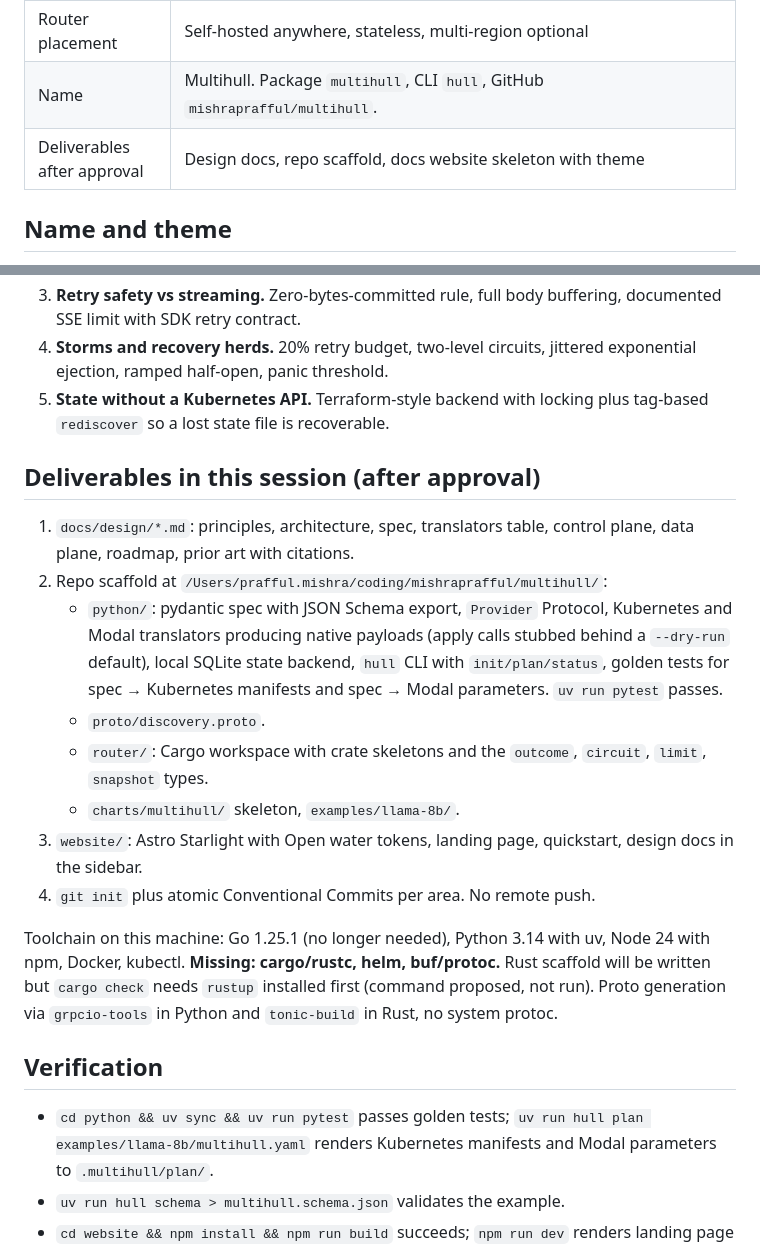
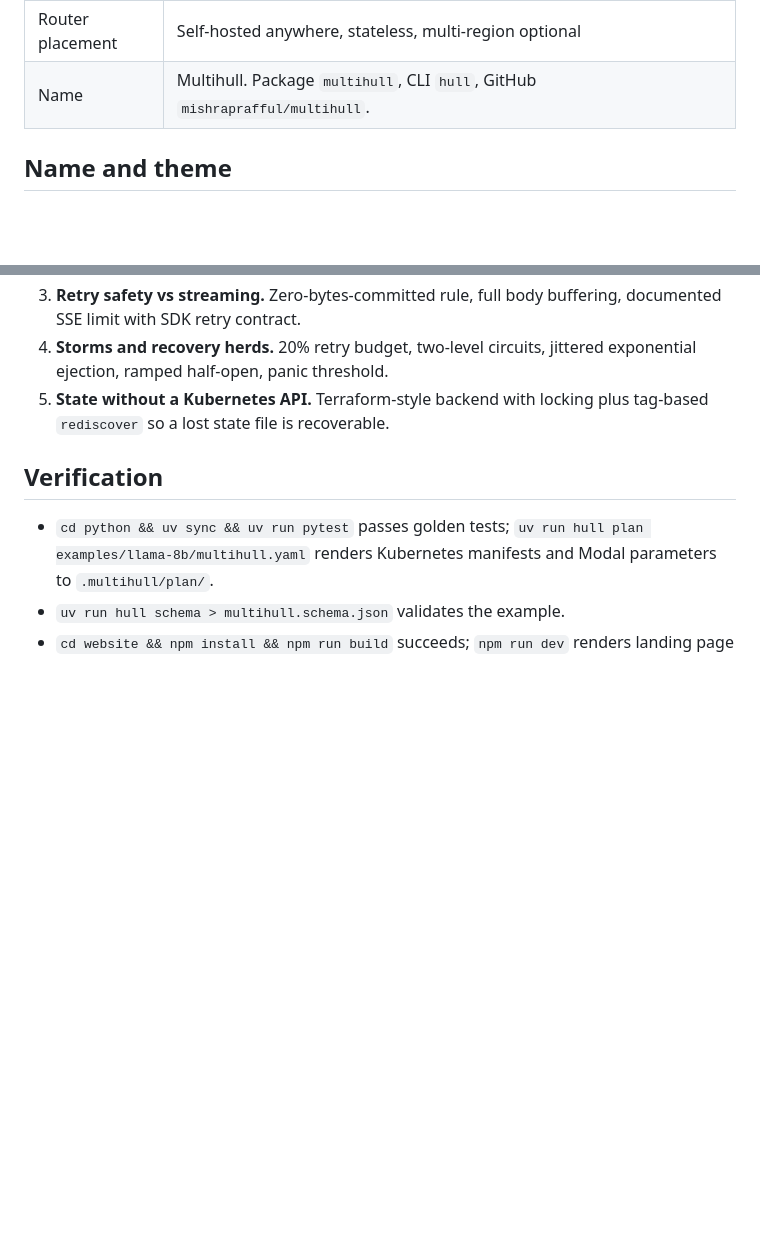
Before and after one commit to mishraprafful/multihull, a Markdown page: docs/design/architecture-plan.md, 2 parts joined by grey strips. Rendered like a GitHub page; blank space fills up the shorter version.

Commit message:
docs: remove session deliverables section from architecture plan

```diff
--- a/docs/design/architecture-plan.md
+++ b/docs/design/architecture-plan.md
@@ -29,7 +29,6 @@ Goal: an open-source framework that
 | v1 providers | Kubernetes (any GPU cluster), Modal, RunPod Serverless, Baseten, Replicate (Cog images only). **Fly.io dropped**: Fly deprecated GPUs on 31 Jul 2026. |
 | Router placement | Self-hosted anywhere, stateless, multi-region optional |
 | Name | Multihull. Package `multihull`, CLI `hull`, GitHub `mishraprafful/multihull`. |
-| Deliverables after approval | Design docs, repo scaffold, docs website skeleton with theme |
 
 ## Name and theme
 
@@ -314,19 +313,6 @@ multihull/
 4. **Storms and recovery herds.** 20% retry budget, two-level circuits, jittered exponential ejection, ramped half-open, panic threshold.
 5. **State without a Kubernetes API.** Terraform-style backend with locking plus tag-based `rediscover` so a lost state file is recoverable.
 
-## Deliverables in this session (after approval)
-
-1. `docs/design/*.md`: principles, architecture, spec, translators table, control plane, data plane, roadmap, prior art with citations.
-2. Repo scaffold at `/Users/prafful.mishra/coding/mishraprafful/multihull/`:
-   - `python/`: pydantic spec with JSON Schema export, `Provider` Protocol, Kubernetes and Modal translators producing native payloads (apply calls stubbed behind a `--dry-run` default), local SQLite state backend, `hull` CLI with `init/plan/status`, golden tests for spec → Kubernetes manifests and spec → Modal parameters. `uv run pytest` passes.
-   - `proto/discovery.proto`.
-   - `router/`: Cargo workspace with crate skeletons and the `outcome`, `circuit`, `limit`, `snapshot` types.
-   - `charts/multihull/` skeleton, `examples/llama-8b/`.
-3. `website/`: Astro Starlight with Open water tokens, landing page, quickstart, design docs in the sidebar.
-4. `git init` plus atomic Conventional Commits per area. No remote push.
-
-Toolchain on this machine: Go 1.25.1 (no longer needed), Python 3.14 with uv, Node 24 with npm, Docker, kubectl. **Missing: cargo/rustc, helm, buf/protoc.** Rust scaffold will be written but `cargo check` needs `rustup` installed first (command proposed, not run). Proto generation via `grpcio-tools` in Python and `tonic-build` in Rust, no system protoc.
-
 ## Verification
 
 - `cd python && uv sync && uv run pytest` passes golden tests; `uv run hull plan examples/llama-8b/multihull.yaml` renders Kubernetes manifests and Modal parameters to `.multihull/plan/`.
```
